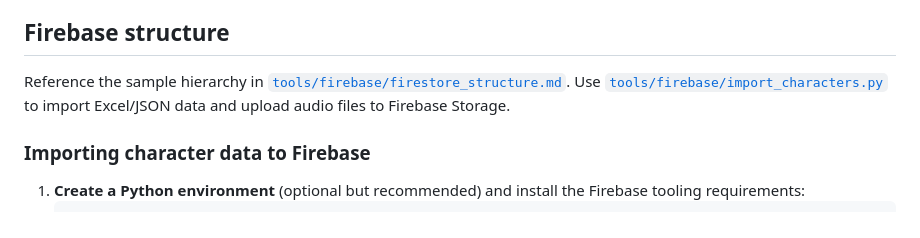
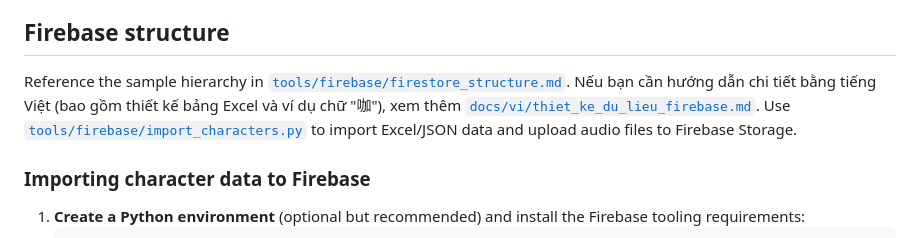
Before and after one commit to hieubui2202/WriteChineseApp, a Markdown page: README.md, the part around the change. Drawn GitHub-style.

Commit message:
Add Vietnamese guide for Firebase data design

```diff
--- a/README.md
+++ b/README.md
@@ -37,7 +37,7 @@ use cases they need while keeping layers decoupled and testable.
 
 ## Firebase structure
 
-Reference the sample hierarchy in [`tools/firebase/firestore_structure.md`](tools/firebase/firestore_structure.md). Use [`tools/firebase/import_characters.py`](tools/firebase/import_characters.py) to import Excel/JSON data and upload audio files to Firebase Storage.
+Reference the sample hierarchy in [`tools/firebase/firestore_structure.md`](tools/firebase/firestore_structure.md). Nếu bạn cần hướng dẫn chi tiết bằng tiếng Việt (bao gồm thiết kế bảng Excel và ví dụ chữ "咖"), xem thêm [`docs/vi/thiet_ke_du_lieu_firebase.md`](docs/vi/thiet_ke_du_lieu_firebase.md). Use [`tools/firebase/import_characters.py`](tools/firebase/import_characters.py) to import Excel/JSON data and upload audio files to Firebase Storage.
 
 ### Importing character data to Firebase
 
```
Also changed, not shown: docs/vi/thiet_ke_du_lieu_firebase.md (added, +96 -0 lines).
